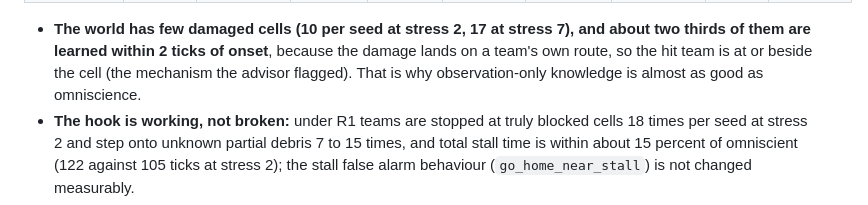
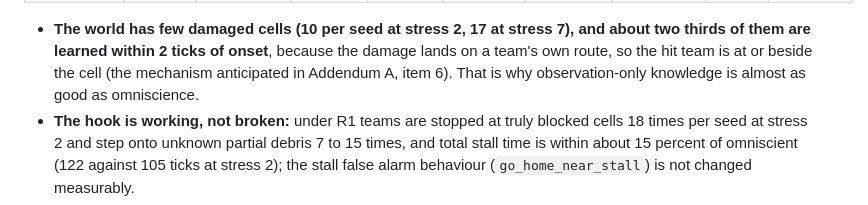
Before and after one commit to Aru-h/RescueNet, a Markdown page: docs/HEADROOM_MAP.md, the part around the change. Drawn GitHub-style.

Commit message:
docs: wording in tier 3 section

```diff
--- a/docs/HEADROOM_MAP.md
+++ b/docs/HEADROOM_MAP.md
@@ -620,7 +620,7 @@ ticks of onset).**
 
 * **The world has few damaged cells (10 per seed at stress 2, 17 at stress 7), and about two thirds of them are learned
   within 2 ticks of onset**, because the damage lands on a team's own route, so the hit team is at or beside the cell
-  (the mechanism the advisor flagged). That is why observation-only knowledge is almost as good as omniscience.
+  (the mechanism anticipated in Addendum A, item 6). That is why observation-only knowledge is almost as good as omniscience.
 * **The hook is working, not broken:** under R1 teams are stopped at truly blocked cells 18 times per seed at stress 2 and
   step onto unknown partial debris 7 to 15 times, and total stall time is within about 15 percent of omniscient (122
   against 105 ticks at stress 2); the stall false alarm behaviour (`go_home_near_stall`) is not changed measurably.
```
